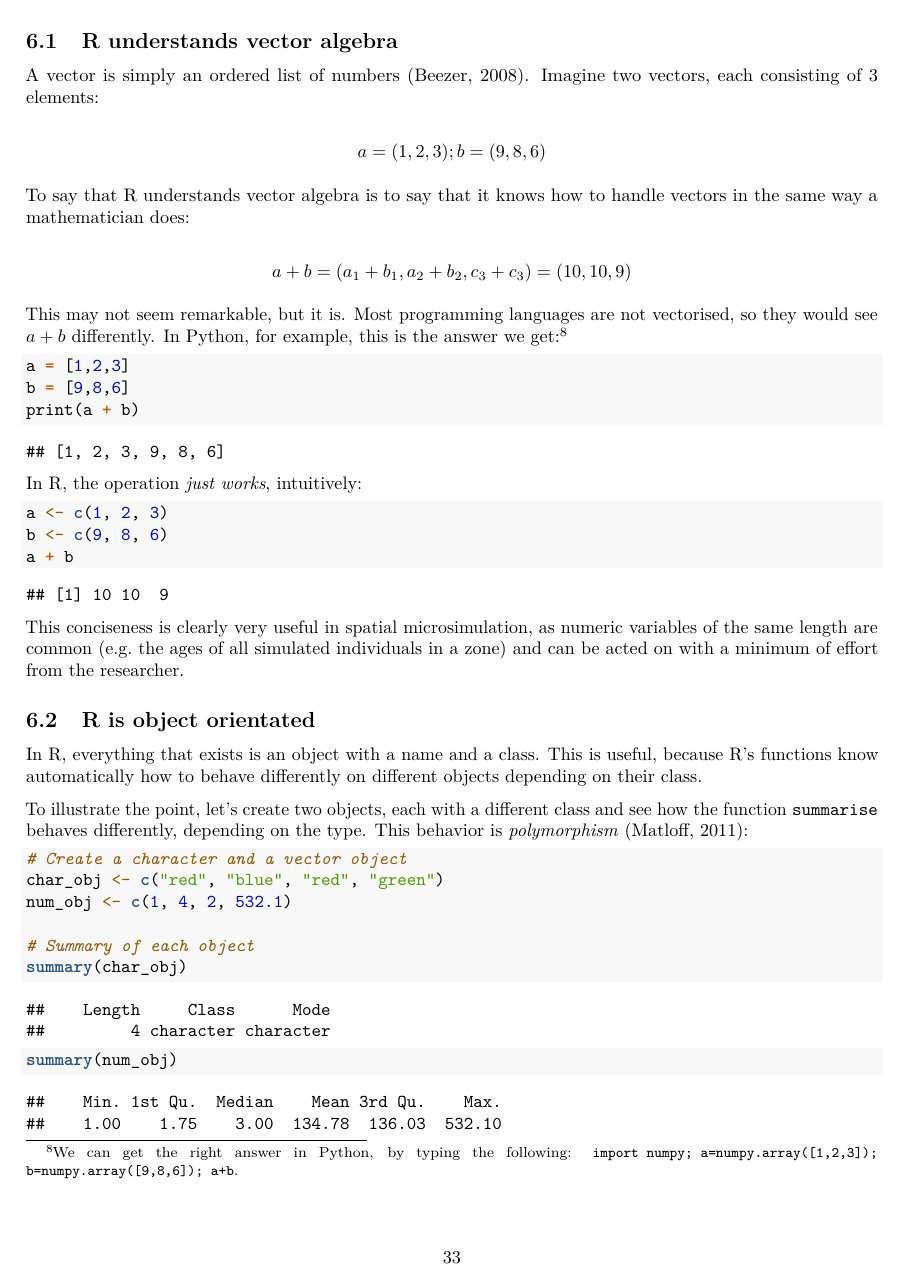
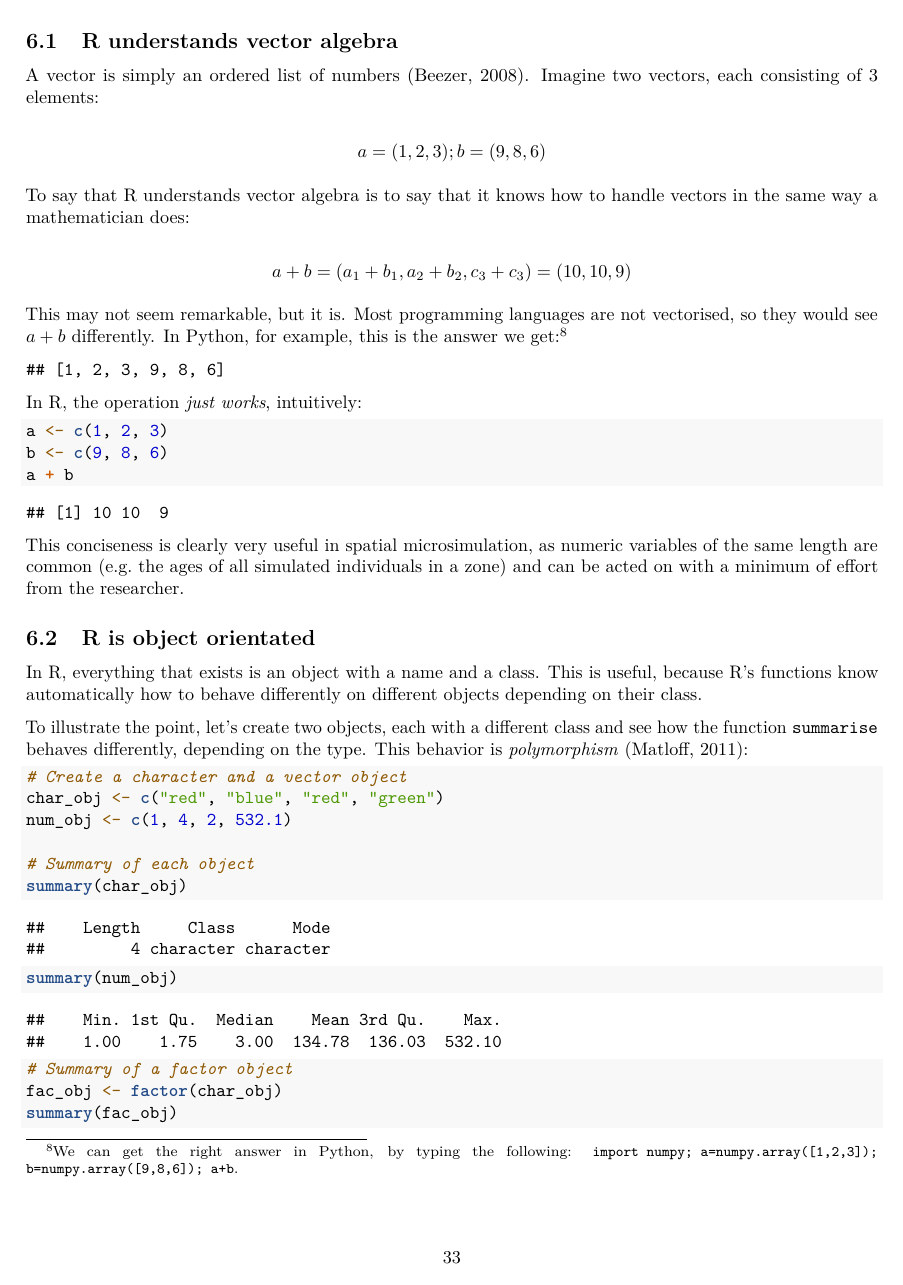
Before and after one commit to Robinlovelace/spatial-microsim-book, an R Markdown document (book-cambridge.Rmd): page 33 of 37. Rendered offline with R 4.5, knitr and Pandoc, then LaTeX, with nearby package versions; some code elsewhere in the file could not run offline.

Commit message:
Robin's latest changes

````diff
--- a/book-cambridge.Rmd
+++ b/book-cambridge.Rmd
@@ -1348,11 +1348,11 @@ In Python, for example, this is the answer we get:^[We can
 get the right answer in Python, by typing the following:
 `import numpy; a=numpy.array([1,2,3]); b=numpy.array([9,8,6]); a+b`.]
 
-```{r, engine='python', eval=FALSE}
+<!--```{r, engine='python', eval=FALSE}
 a = [1,2,3]
 b = [9,8,6]
 print(a + b)
-```
+```-->
 
 `## [1, 2, 3, 9, 8, 6]`
 
````
